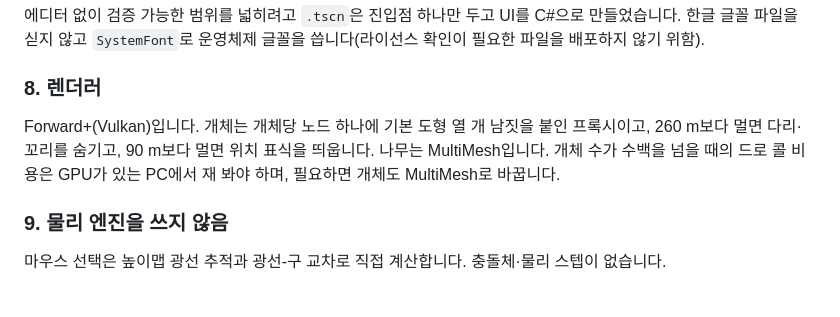
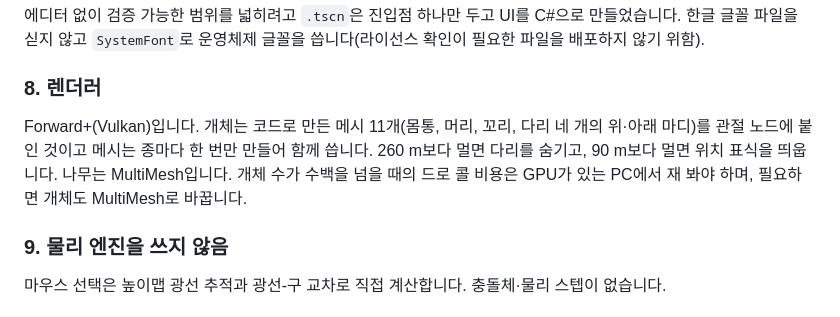
Before and after one commit to ceg914/Cas9-sim, a Markdown page: docs/TECH_DECISIONS.md, the part around the change. Rendered like a GitHub page.

```diff
--- a/docs/TECH_DECISIONS.md
+++ b/docs/TECH_DECISIONS.md
@@ -56,7 +56,7 @@ UI와 렌더러는 `SimSnapshot`(복사본)과 `GetDetails()`(복사본)를 읽
 
 ### 8. 렌더러
 
-Forward+(Vulkan)입니다. 개체는 개체당 노드 하나에 기본 도형 열 개 남짓을 붙인 프록시이고, 260 m보다 멀면 다리·꼬리를 숨기고, 90 m보다 멀면 위치 표식을 띄웁니다. 나무는 MultiMesh입니다. 개체 수가 수백을 넘을 때의 드로 콜 비용은 GPU가 있는 PC에서 재 봐야 하며, 필요하면 개체도 MultiMesh로 바꿉니다.
+Forward+(Vulkan)입니다. 개체는 코드로 만든 메시 11개(몸통, 머리, 꼬리, 다리 네 개의 위·아래 마디)를 관절 노드에 붙인 것이고 메시는 종마다 한 번만 만들어 함께 씁니다. 260 m보다 멀면 다리를 숨기고, 90 m보다 멀면 위치 표식을 띄웁니다. 나무는 MultiMesh입니다. 개체 수가 수백을 넘을 때의 드로 콜 비용은 GPU가 있는 PC에서 재 봐야 하며, 필요하면 개체도 MultiMesh로 바꿉니다.
 
 ### 9. 물리 엔진을 쓰지 않음
 
```
Also changed, not shown: README.md (+5 -1 lines), docs/CHANGELOG.md (+5 -1 lines), docs/images/model.png (added), 5 other files.
